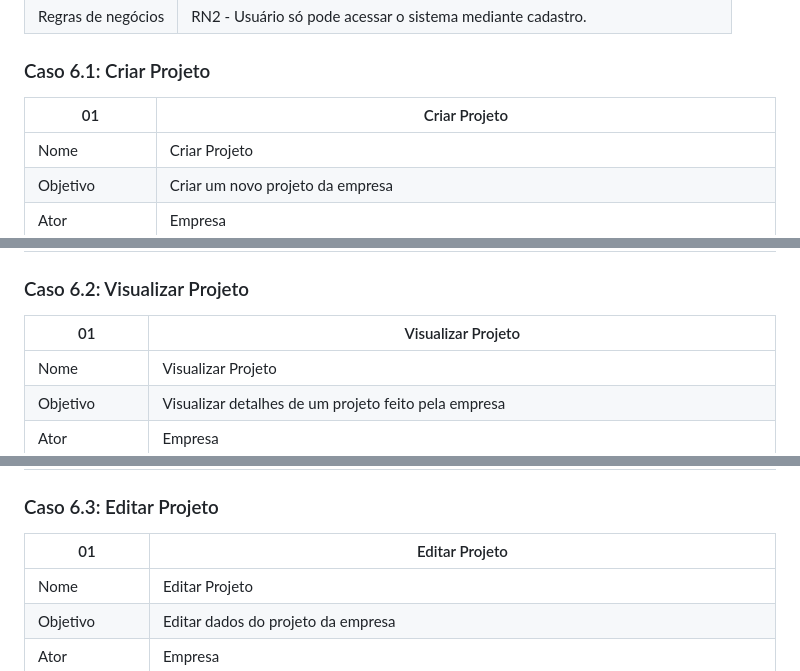
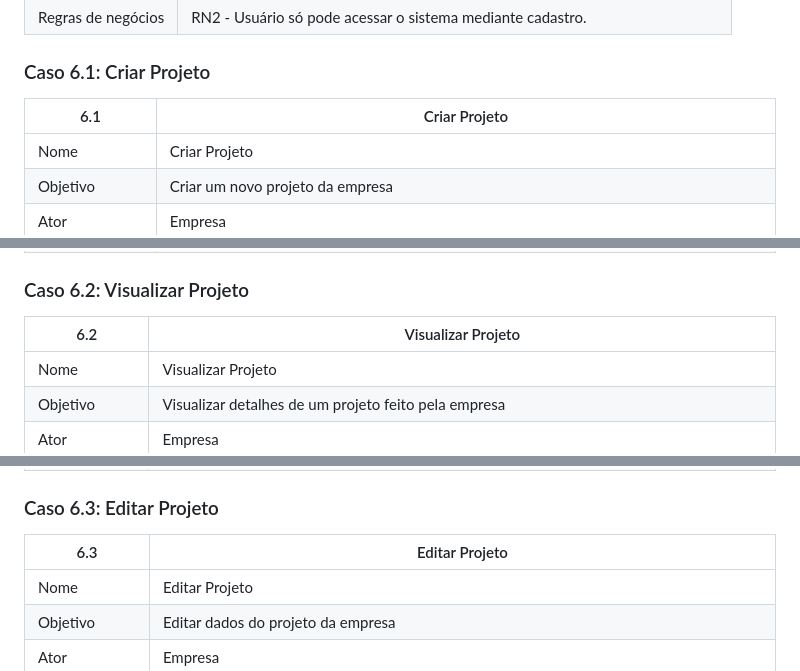
Before and after one commit to Projeto-e-Construcao-de-Sistemas-2023-1/G3---Worklink, a Markdown page: README.md, 3 parts joined by grey strips. GitHub-like rendering.

Commit message:
README.md
16/06/2023 (1)

```diff
--- a/README.md
+++ b/README.md
@@ -258,7 +258,7 @@ O feed geral também conta com filtros, para ajudar os desenvolvedores a encontr
 
 ### Caso 6.1: Criar Projeto
 
-| 01 | Criar Projeto |
+| 6.1 | Criar Projeto |
 | --- | --- |
 | Nome | Criar Projeto |
 | Objetivo | Criar um novo projeto da empresa |
@@ -273,7 +273,7 @@ O feed geral também conta com filtros, para ajudar os desenvolvedores a encontr
 
 ### Caso 6.2: Visualizar Projeto
 
-| 01 | Visualizar  Projeto |
+| 6.2 | Visualizar  Projeto |
 | --- | --- |
 | Nome | Visualizar Projeto |
 | Objetivo | Visualizar detalhes de um projeto feito pela empresa |
@@ -288,7 +288,7 @@ O feed geral também conta com filtros, para ajudar os desenvolvedores a encontr
 
 ### Caso 6.3: Editar Projeto
 
-| 01 | Editar Projeto |
+| 6.3 | Editar Projeto |
 | --- | --- |
 | Nome | Editar Projeto |
 | Objetivo | Editar dados do projeto da empresa |
```
Also changed, not shown: other parts of README.md (+1 -1 lines).
